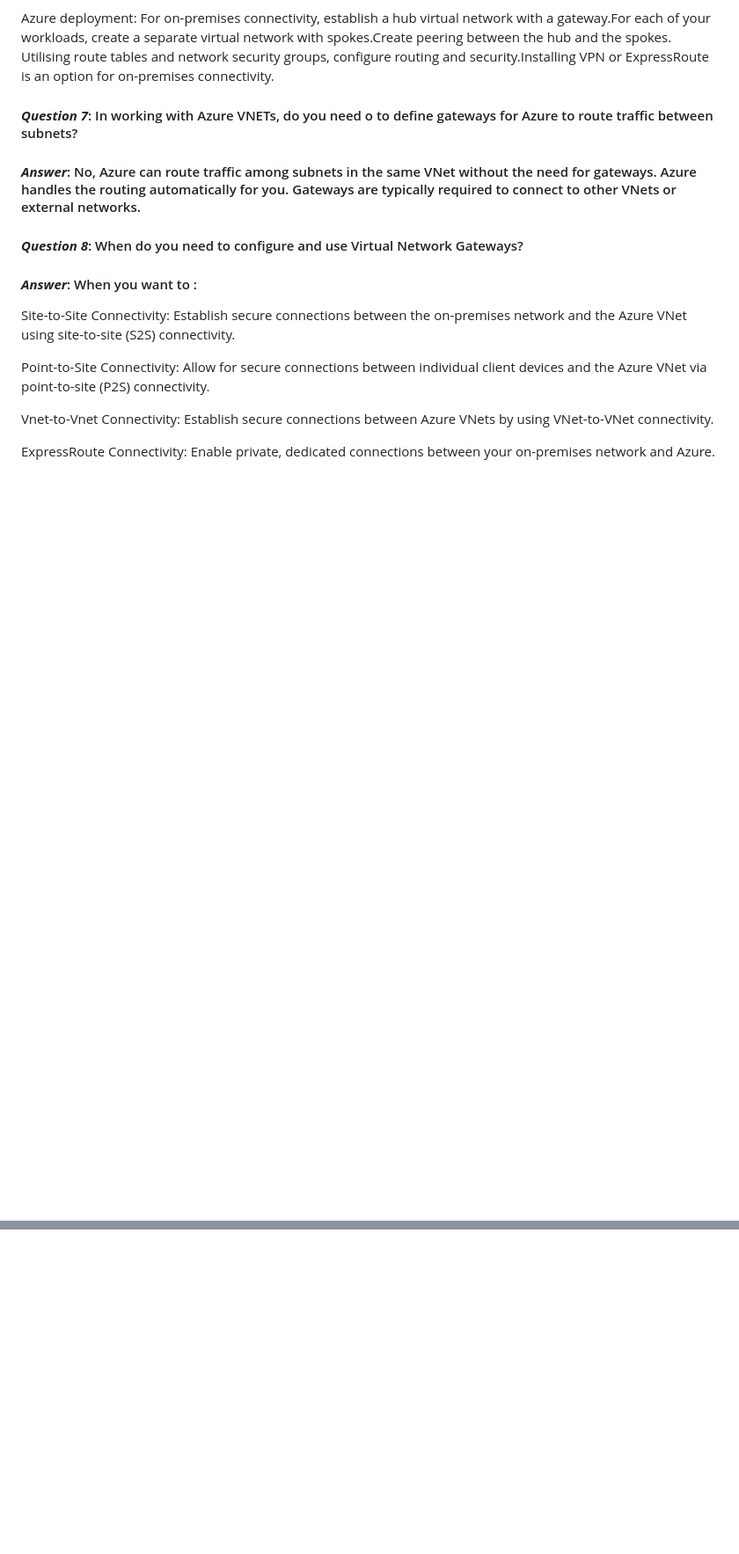
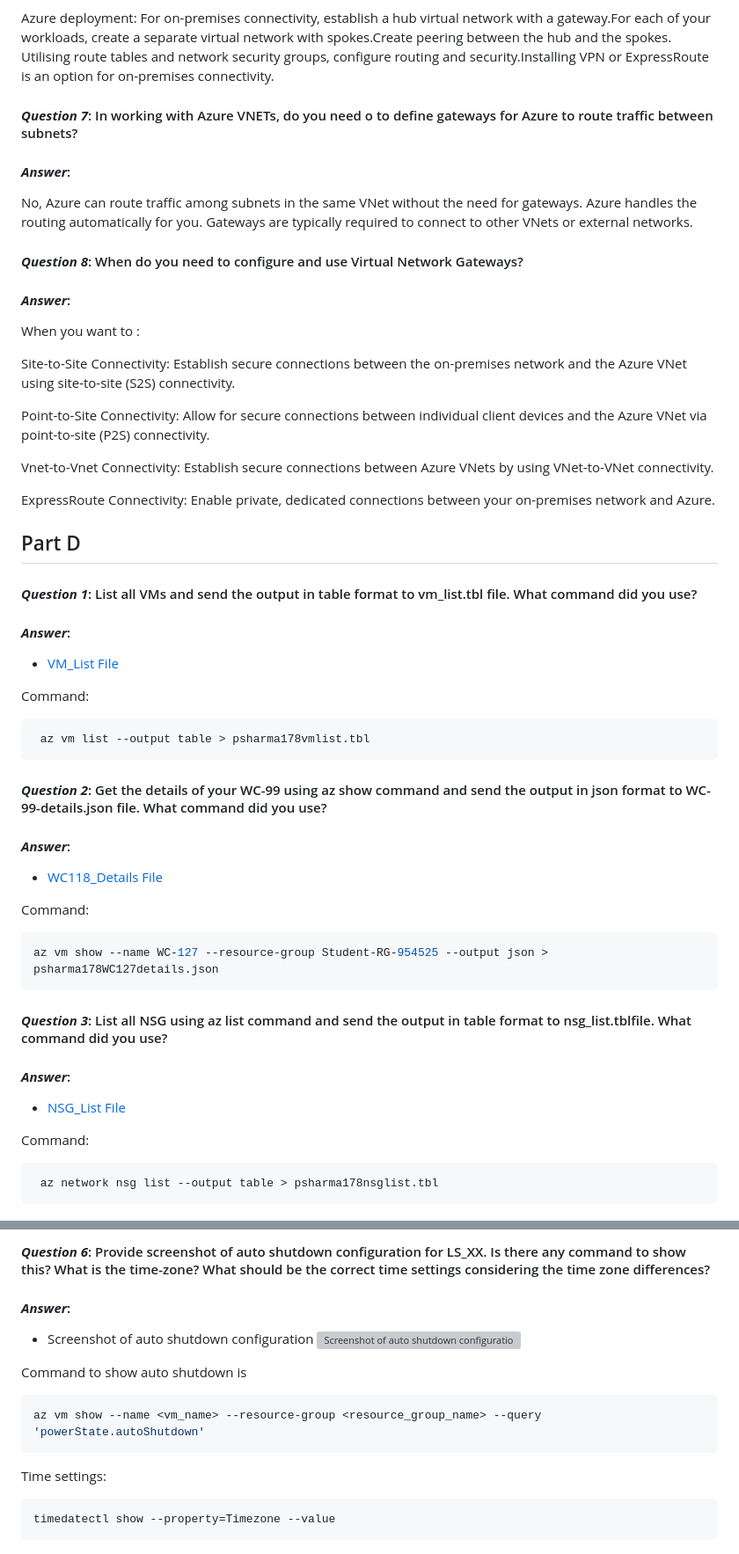
Before and after one commit to 113180210-myseneca/CSN400-Capstone, a Markdown page: Checkpoint6/README.md, 2 parts joined by grey strips. Shown: that part at 88% size. GitHub-like rendering; blank space fills up the shorter version; grey boxes are pictures that could not be loaded.

Commit message:
adding part D

````diff
--- a/Checkpoint6/README.md
+++ b/Checkpoint6/README.md
@@ -243,11 +248,14 @@ Utilising route tables and network security groups, configure routing and securi
 
 #### ***_Question 7_***: In working with Azure VNETs, do you need o to define gateways for Azure to route traffic between subnets?
 
-#### ***_Answer_***: No, Azure can route traffic among subnets in the same VNet without the need for gateways. Azure handles the routing automatically for you. Gateways are typically required to connect to other VNets or external networks.
+#### ***_Answer_***:
+No, Azure can route traffic among subnets in the same VNet without the need for gateways. Azure handles the routing automatically for you. Gateways are typically required to connect to other VNets or external networks.
 
 #### ***_Question 8_***: When do you need to configure and use Virtual Network Gateways?
 
-#### ***_Answer_***: When you want to :
+#### ***_Answer_***:
+When you want to :
+
 Site-to-Site Connectivity: Establish secure connections between the on-premises network and the Azure VNet using site-to-site (S2S) connectivity.
 
 Point-to-Site Connectivity:  Allow for secure connections between individual client devices and the Azure VNet via point-to-site (P2S) connectivity.
@@ -255,3 +263,36 @@ Point-to-Site Connectivity:  Allow for secure connections between individual cli
 Vnet-to-Vnet Connectivity: Establish secure connections between Azure VNets by using VNet-to-VNet connectivity.
 
 ExpressRoute Connectivity: Enable private, dedicated connections between your on-premises network and Azure.
+
+## Part D
+
+#### ***_Question 1_***: List all VMs and send the output in table format to vm_list.tbl file. What command did you use?
+
+#### ***_Answer_***:
+- [VM_List File](./psharma178vmlist.tbl)
+
+Command:
+```bash
+ az vm list --output table > psharma178vmlist.tbl
+ ```
+
+#### ***_Question 2_***: Get the details of your WC-99 using az show command and send the output in json format to WC-99-details.json file. What command did you use?
+
+#### ***_Answer_***:
+- [WC118_Details File](./psharma178WC127details.json)
+
+Command:
+```bash
+az vm show --name WC-127 --resource-group Student-RG-954525 --output json > psharma178WC127details.json
+```
+
+#### ***_Question 3_***: List all NSG using az list command and send the output in table format to nsg_list.tblfile. What command did you use?
+
+#### ***_Answer_***:
+- [NSG_List File](./psharma178nsglist.tbl)
+
+Command:
+```bash
+ az network nsg list --output table > psharma178nsglist.tbl
+```
+
@@ -257,0 +351,15 @@ ExpressRoute Connectivity: Enable private, dedicated connections between your on
+#### ***_Question 6_***: Provide screenshot of auto shutdown configuration for LS_XX. Is there any command to show this? What is the time-zone? What should be the correct time settings considering the time zone differences?
+
+#### ***_Answer_***:
+- Screenshot of auto shutdown configuration
+![Screenshot of auto shutdown configuration](https://github.com/113180210-myseneca/CSN400-Capstone/assets/133024891/f9a6887f-2729-497e-8e9b-67dad26d7eda)
+
+Command to show auto shutdown is
+```bash
+az vm show --name <vm_name> --resource-group <resource_group_name> --query 'powerState.autoShutdown'
+```
+
+Time settings:
+```bash
+timedatectl show --property=Timezone --value
+```
````
Also changed, not shown: other parts of Checkpoint6/README.md (+63 -6 lines).
